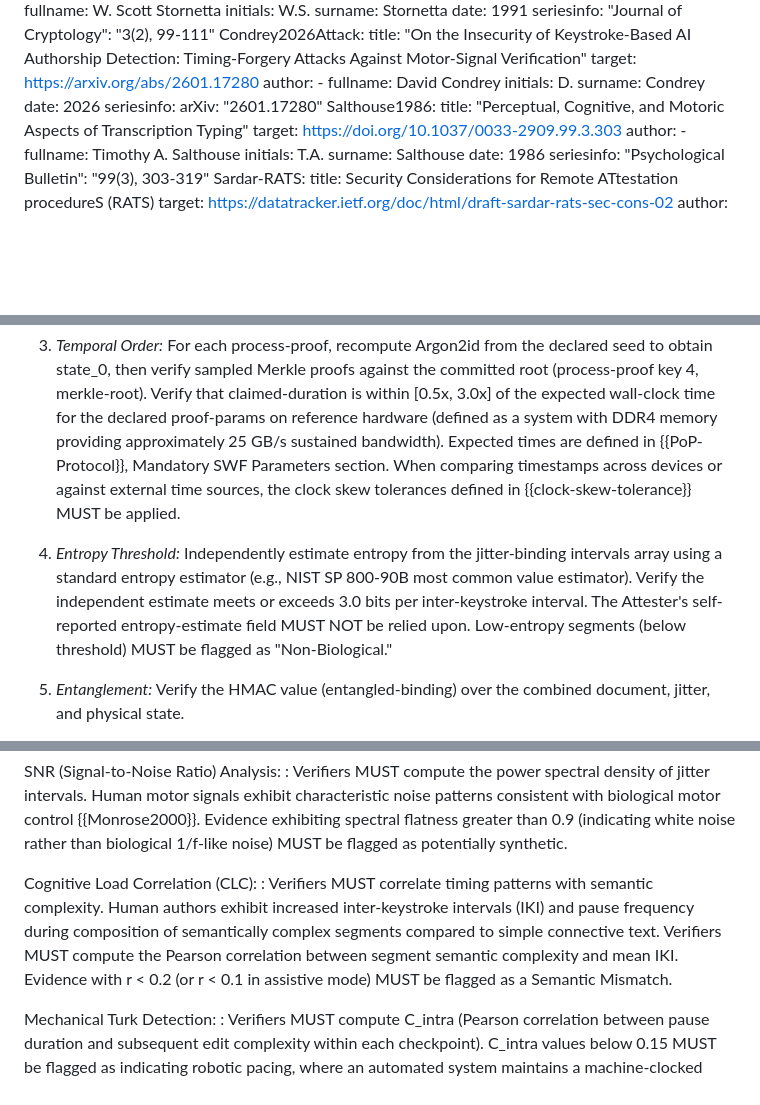
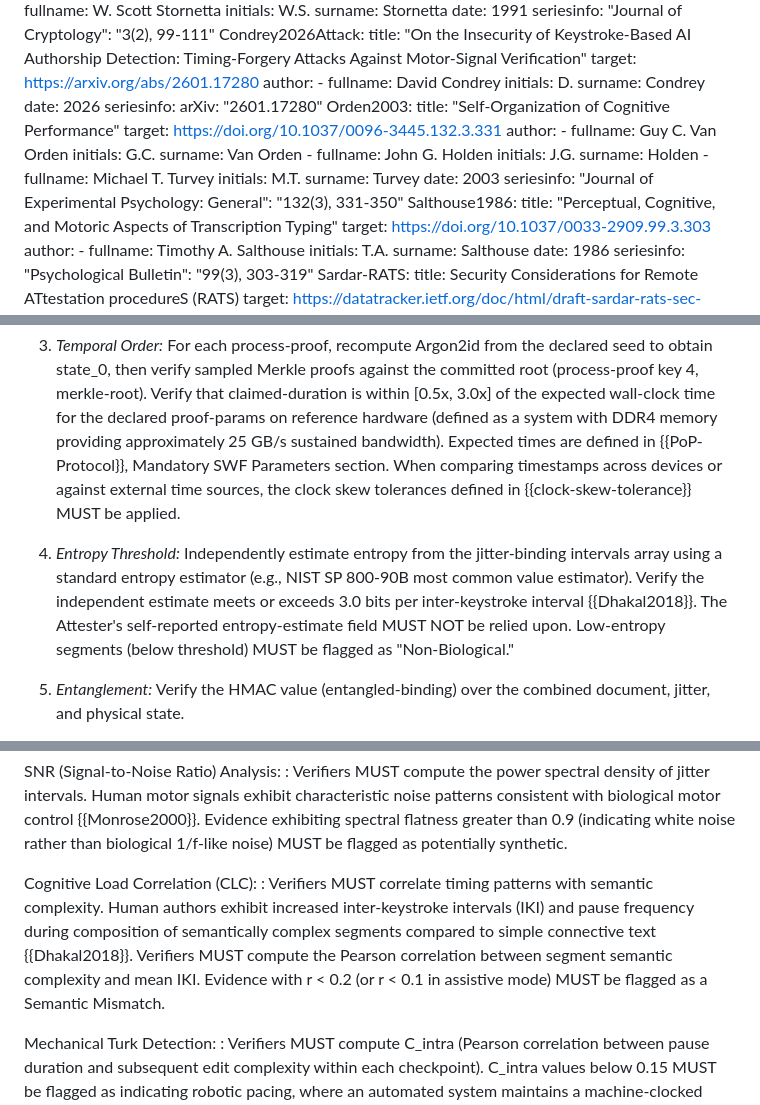
Before and after one commit to writerslogic/draft-condrey-rats-pop, a Markdown page: draft-condrey-rats-pop-appraisal.md, 3 parts joined by grey strips. GitHub-like rendering; blank space fills up the shorter version.

Commit message:
ref: cite Dhakal2018, Orden2003, Salthouse1986 for entropy, CLC, fatigue, CoV, attractor, and fractal claims

```diff
--- a/draft-condrey-rats-pop-appraisal.md
+++ b/draft-condrey-rats-pop-appraisal.md
@@ -141,6 +141,22 @@ informative:
     date: 2026
     seriesinfo:
       arXiv: "2601.17280"
+  Orden2003:
+    title: "Self-Organization of Cognitive Performance"
+    target: https://doi.org/10.1037/0096-3445.132.3.331
+    author:
+      - fullname: Guy C. Van Orden
+        initials: G.C.
+        surname: Van Orden
+      - fullname: John G. Holden
+        initials: J.G.
+        surname: Holden
+      - fullname: Michael T. Turvey
+        initials: M.T.
+        surname: Turvey
+    date: 2003
+    seriesinfo:
+      "Journal of Experimental Psychology: General": "132(3), 331-350"
   Salthouse1986:
     title: "Perceptual, Cognitive, and Motoric Aspects of Transcription Typing"
     target: https://doi.org/10.1037/0033-2909.99.3.303
@@ -318,7 +334,7 @@ A Verifier MUST perform the following procedure to appraise a PoP Evidence Packe
 
 3. *Temporal Order:* For each process-proof, recompute Argon2id from the declared seed to obtain state_0, then verify sampled Merkle proofs against the committed root (process-proof key 4, merkle-root). Verify that claimed-duration is within \[0.5x, 3.0x\] of the expected wall-clock time for the declared proof-params on reference hardware (defined as a system with DDR4 memory providing approximately 25 GB/s sustained bandwidth). Expected times are defined in {{PoP-Protocol}}, Mandatory SWF Parameters section. When comparing timestamps across devices or against external time sources, the clock skew tolerances defined in {{clock-skew-tolerance}} MUST be applied.
 
-4. *Entropy Threshold:* Independently estimate entropy from the jitter-binding intervals array using a standard entropy estimator (e.g., NIST SP 800-90B most common value estimator). Verify the independent estimate meets or exceeds 3.0 bits per inter-keystroke interval. The Attester's self-reported entropy-estimate field MUST NOT be relied upon. Low-entropy segments (below threshold) MUST be flagged as "Non-Biological."
+4. *Entropy Threshold:* Independently estimate entropy from the jitter-binding intervals array using a standard entropy estimator (e.g., NIST SP 800-90B most common value estimator). Verify the independent estimate meets or exceeds 3.0 bits per inter-keystroke interval {{Dhakal2018}}. The Attester's self-reported entropy-estimate field MUST NOT be relied upon. Low-entropy segments (below threshold) MUST be flagged as "Non-Biological."
 
 5. *Entanglement:* Verify the HMAC value (entangled-binding) over the combined document, jitter, and physical state.
 
@@ -413,7 +429,7 @@ SNR (Signal-to-Noise Ratio) Analysis:
 : Verifiers MUST compute the power spectral density of jitter intervals. Human motor signals exhibit characteristic noise patterns consistent with biological motor control {{Monrose2000}}. Evidence exhibiting spectral flatness greater than 0.9 (indicating white noise rather than biological 1/f-like noise) MUST be flagged as potentially synthetic.
 
 Cognitive Load Correlation (CLC):
-: Verifiers MUST correlate timing patterns with semantic complexity. Human authors exhibit increased inter-keystroke intervals (IKI) and pause frequency during composition of semantically complex segments compared to simple connective text. Verifiers MUST compute the Pearson correlation between segment semantic complexity and mean IKI. Evidence with r < 0.2 (or r < 0.1 in assistive mode) MUST be flagged as a Semantic Mismatch.
+: Verifiers MUST correlate timing patterns with semantic complexity. Human authors exhibit increased inter-keystroke intervals (IKI) and pause frequency during composition of semantically complex segments compared to simple connective text {{Dhakal2018}}. Verifiers MUST compute the Pearson correlation between segment semantic complexity and mean IKI. Evidence with r < 0.2 (or r < 0.1 in assistive mode) MUST be flagged as a Semantic Mismatch.
 
 Mechanical Turk Detection:
 : Verifiers MUST compute C_intra (Pearson correlation between pause duration and subsequent edit complexity within each checkpoint). C_intra values below 0.15 MUST be flagged as indicating robotic pacing, where an automated system maintains a machine-clocked editing rate independent of content demands.{{Monrose2000}}{{Monaco2018}} Checkpoints containing receipt structures (key 13) MUST have their associated paste events excluded from C_intra computation.
```
Also changed, not shown: other parts of draft-condrey-rats-pop-appraisal.md (+3 -3 lines), draft-condrey-rats-pop-protocol.md (+17 -1 lines).
